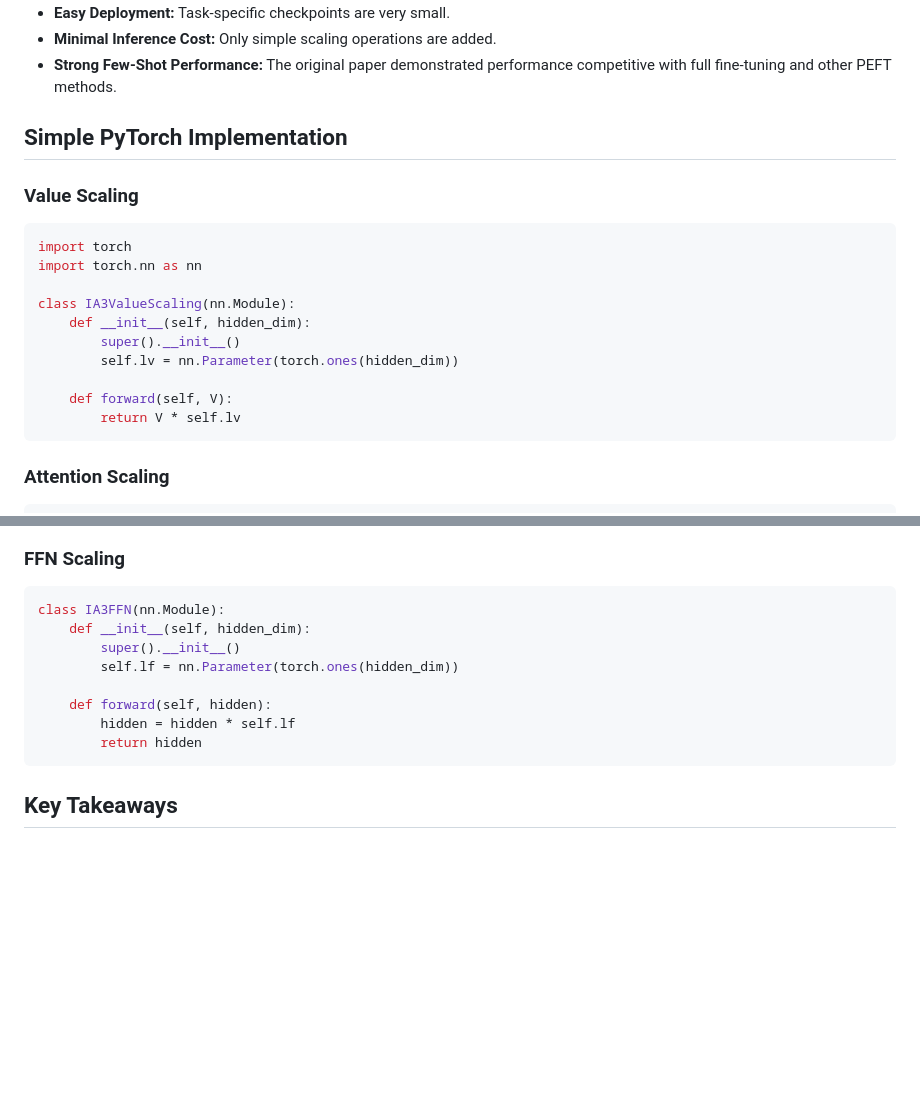
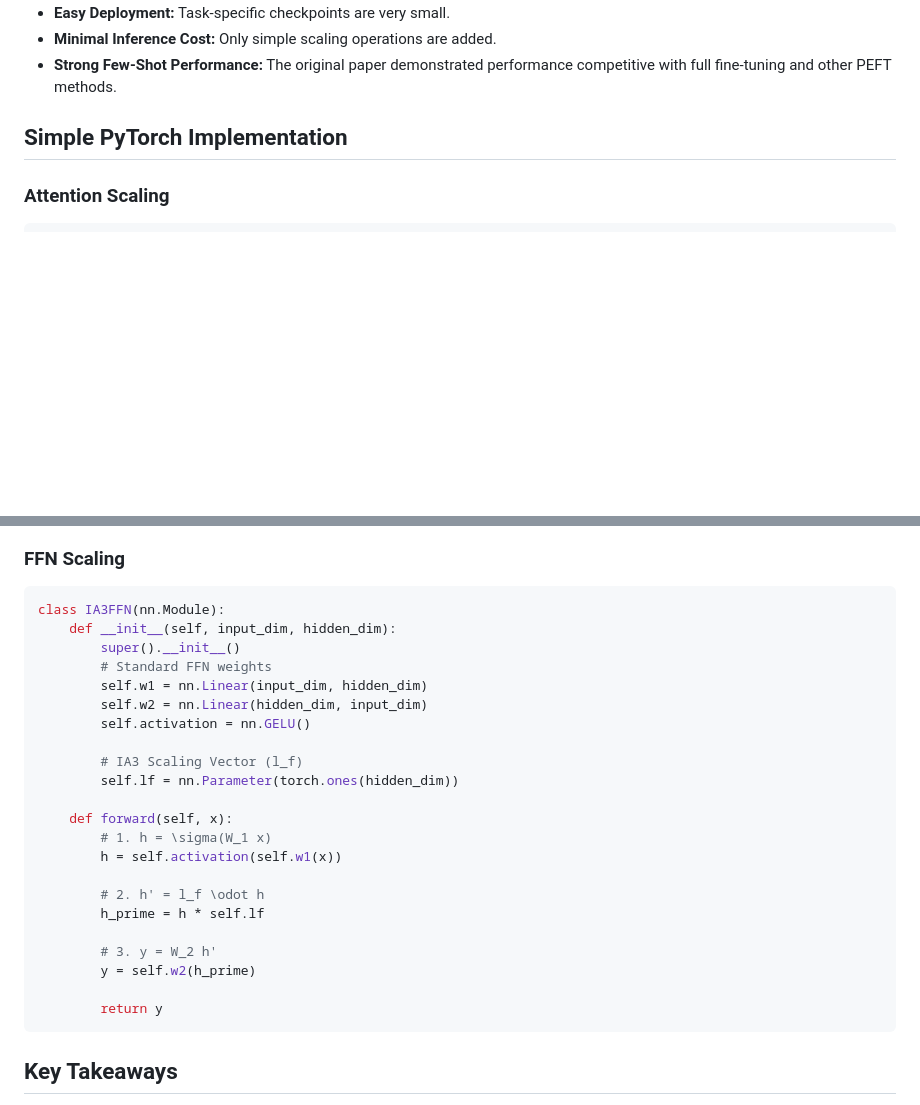
Before and after one commit to ParitKansal/Articles, a Markdown page: (IA)³.md, 2 parts joined by grey strips. Rendered like a GitHub page; blank space fills up the shorter version.

````diff
--- a/(IA)³.md
+++ b/(IA)³.md
@@ -151,20 +151,6 @@ $$
 
 ## Simple PyTorch Implementation
 
-### Value Scaling
-```python
-import torch
-import torch.nn as nn
-
-class IA3ValueScaling(nn.Module):
-    def __init__(self, hidden_dim):
-        super().__init__()
-        self.lv = nn.Parameter(torch.ones(hidden_dim))
-
-    def forward(self, V):
-        return V * self.lv
-```
-
 ### Attention Scaling
 ```python
 class IA3Attention(nn.Module):
@@ -182,13 +168,27 @@ class IA3Attention(nn.Module):
 ### FFN Scaling
 ```python
 class IA3FFN(nn.Module):
-    def __init__(self, hidden_dim):
+    def __init__(self, input_dim, hidden_dim):
         super().__init__()
+        # Standard FFN weights
+        self.w1 = nn.Linear(input_dim, hidden_dim)
+        self.w2 = nn.Linear(hidden_dim, input_dim)
+        self.activation = nn.GELU()
+
+        # IA3 Scaling Vector (l_f)
         self.lf = nn.Parameter(torch.ones(hidden_dim))
 
-    def forward(self, hidden):
-        hidden = hidden * self.lf
-        return hidden
+    def forward(self, x):
+        # 1. h = \sigma(W_1 x)
+        h = self.activation(self.w1(x))
+
+        # 2. h' = l_f \odot h
+        h_prime = h * self.lf
+
+        # 3. y = W_2 h'
+        y = self.w2(h_prime)
+
+        return y
 ```
 
 ## Key Takeaways
````
